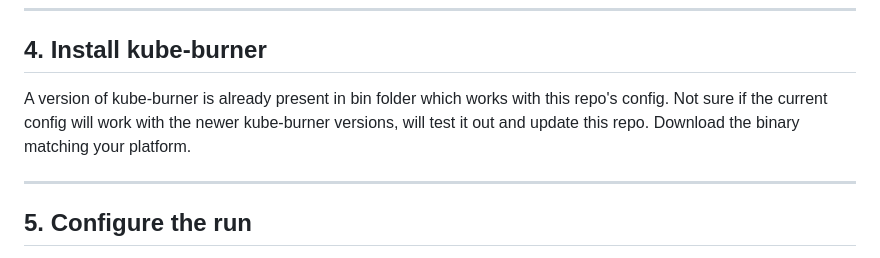
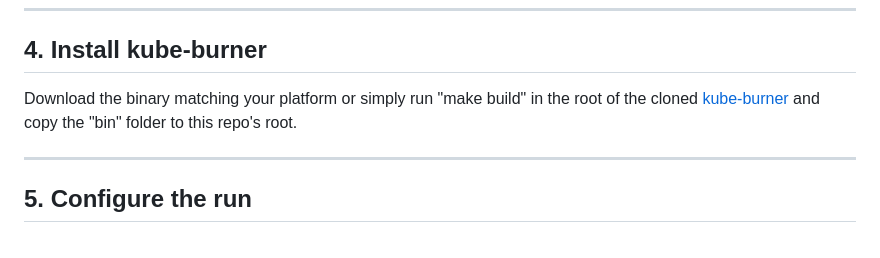
Before and after one commit to Praneeth-18/kube-burner-demo, a Markdown page: README.md, the part around the change. Rendered like a GitHub page.

```diff
--- a/README.md
+++ b/README.md
@@ -45,7 +45,7 @@ Skip the `kind load` step if your cluster already has access to these images.
 ---
 ## 4. Install kube-burner
 
-A version of kube-burner is already present in bin folder which works with this repo's config. Not sure if the current config will work with the newer kube-burner versions, will test it out and update this repo. Download the binary matching your platform.
+Download the binary matching your platform or simply run "make build" in the root of the cloned [kube-burner](https://github.com/kube-burner/kube-burner) and copy the "bin" folder to this repo's root.
 
 ---
 ## 5. Configure the run
```
